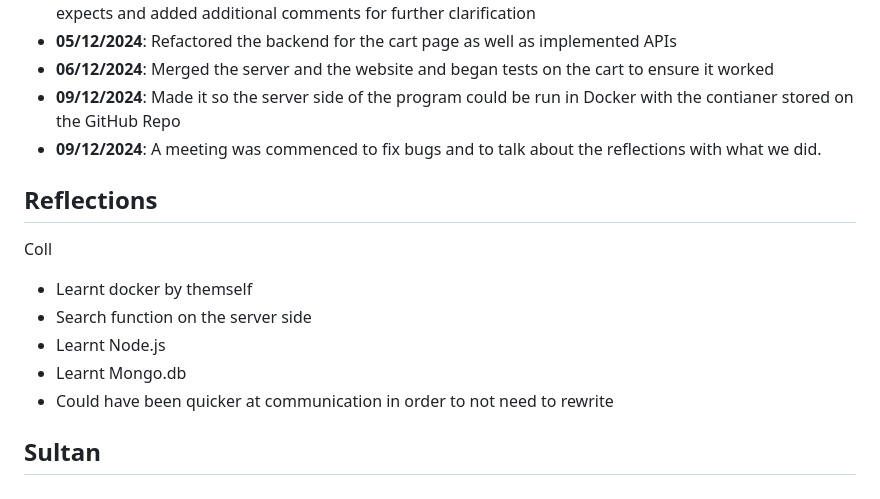
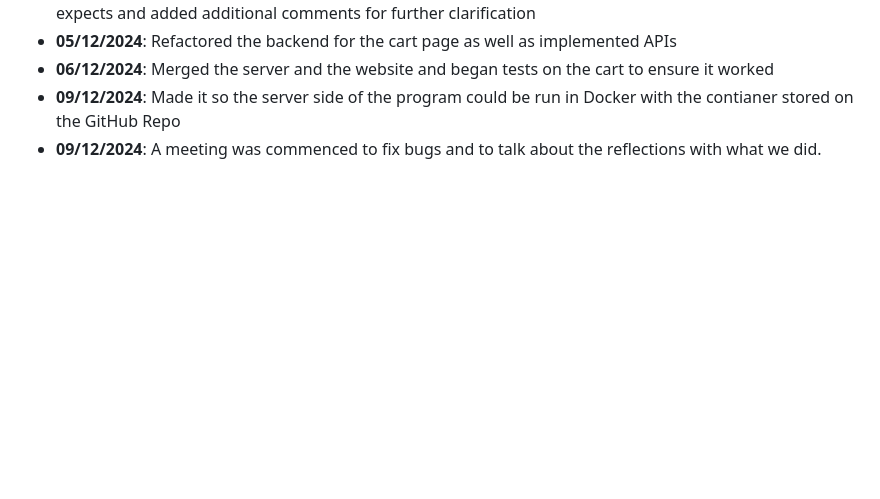
Before and after one commit to IlyaSulli/SSH-SharedCart, a Markdown page: README.md, the part around the change. Rendered like a GitHub page; blank space fills up the shorter version.

```diff
--- a/README.md
+++ b/README.md
@@ -28,15 +28,3 @@ In some student houses, students use grocery delivery services to have groceries
 - **06/12/2024**: Merged the server and the website and began tests on the cart to ensure it worked
 - **09/12/2024**: Made it so the server side of the program could be run in Docker with the contianer stored on the GitHub Repo
 - **09/12/2024**: A meeting was commenced to fix bugs and to talk about the reflections with what we did.
-
-## Reflections
-
-Coll
-- Learnt docker by themself
-- Search function on the server side
-- Learnt Node.js
-- Learnt Mongo.db
-- Could have been quicker at communication in order to not need to rewrite
-
-Sultan
--
```
